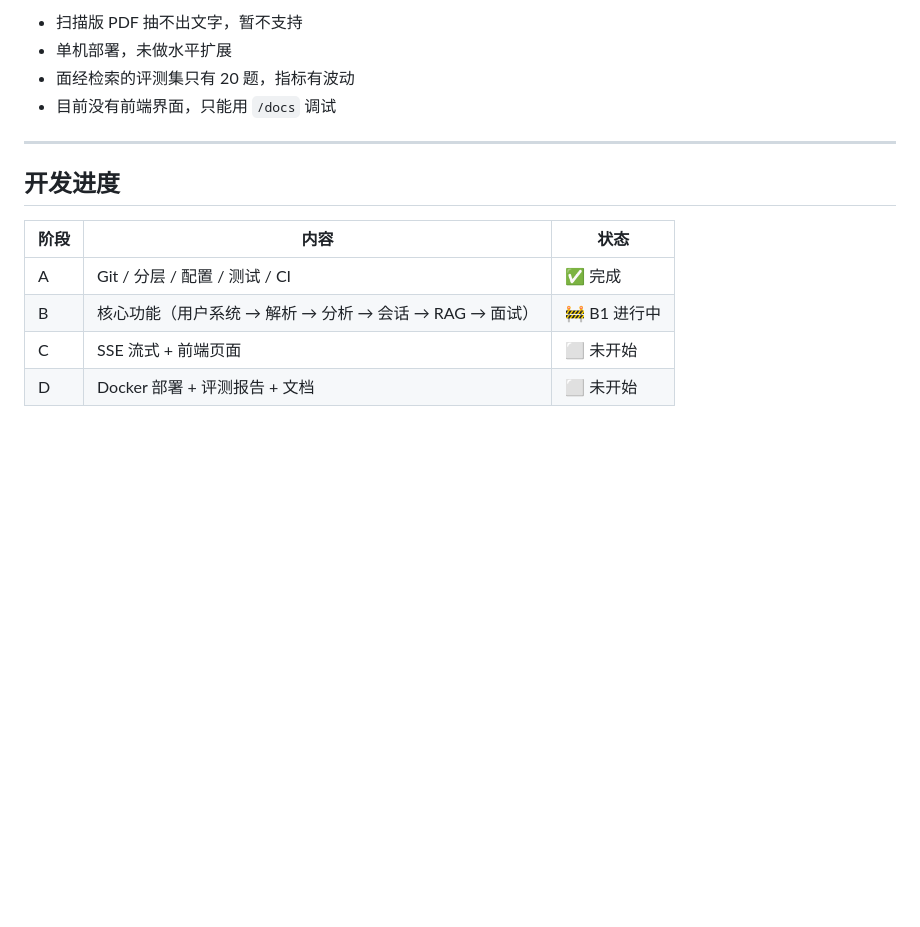
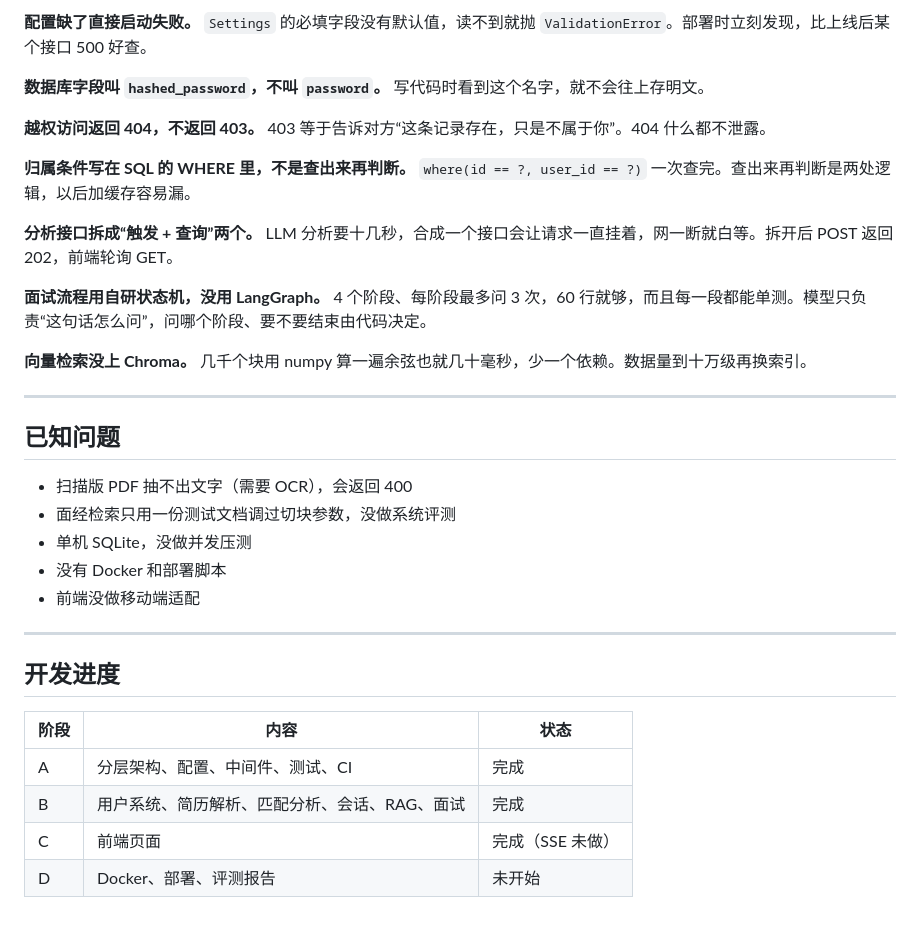
Before and after one commit to hyhscode/interview-agent, a Markdown page: README.md, the part around one of its changes. Drawn GitHub-style; blank space fills up the shorter version.

```diff
--- a/README.md
+++ b/README.md
@@ -137,16 +134,42 @@ interview-agent/
 
-- 扫描版 PDF 抽不出文字，暂不支持
-- 单机部署，未做水平扩展
-- 面经检索的评测集只有 20 题，指标有波动
-- 目前没有前端界面，只能用 `/docs` 调试
+**配置缺了直接启动失败。**
+`Settings` 的必填字段没有默认值，读不到就抛 `ValidationError`。部署时立刻发现，比上线后某个接口 500 好查。
+
+**数据库字段叫 `hashed_password`，不叫 `password`。**
+写代码时看到这个名字，就不会往上存明文。
+
+**越权访问返回 404，不返回 403。**
+403 等于告诉对方“这条记录存在，只是不属于你”。404 什么都不泄露。
+
+**归属条件写在 SQL 的 WHERE 里，不是查出来再判断。**
+`where(id == ?, user_id == ?)` 一次查完。查出来再判断是两处逻辑，以后加缓存容易漏。
+
+**分析接口拆成“触发 + 查询”两个。**
+LLM 分析要十几秒，合成一个接口会让请求一直挂着，网一断就白等。拆开后 POST 返回 202，前端轮询 GET。
+
+**面试流程用自研状态机，没用 LangGraph。**
+4 个阶段、每阶段最多问 3 次，60 行就够，而且每一段都能单测。模型只负责“这句话怎么问”，问哪个阶段、要不要结束由代码决定。
+
+**向量检索没上 Chroma。**
+几千个块用 numpy 算一遍余弦也就几十毫秒，少一个依赖。数据量到十万级再换索引。
+
+---
+
+## 已知问题
+
+- 扫描版 PDF 抽不出文字（需要 OCR），会返回 400
+- 面经检索只用一份测试文档调过切块参数，没做系统评测
+- 单机 SQLite，没做并发压测
+- 没有 Docker 和部署脚本
+- 前端没做移动端适配
 
 ---
 
 ## 开发进度
 
 | 阶段 | 内容 | 状态 |
-|---|---|---|
-| A | Git / 分层 / 配置 / 测试 / CI | ✅ 完成 |
-| B | 核心功能（用户系统 → 解析 → 分析 → 会话 → RAG → 面试） | 🚧 B1 进行中 |
-| C | SSE 流式 + 前端页面 | ⬜ 未开始 |
-| D | Docker 部署 + 评测报告 + 文档 | ⬜ 未开始 |
+| --- | --- | --- |
+| A | 分层架构、配置、中间件、测试、CI | 完成 |
+| B | 用户系统、简历解析、匹配分析、会话、RAG、面试 | 完成 |
+| C | 前端页面 | 完成（SSE 未做） |
+| D | Docker、部署、评测报告 | 未开始 |
```
Also changed, not shown: other parts of README.md (+87 -90 lines).
